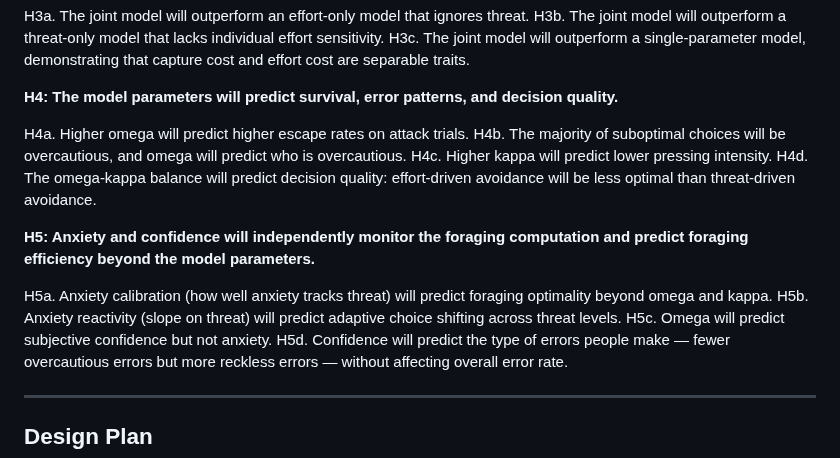
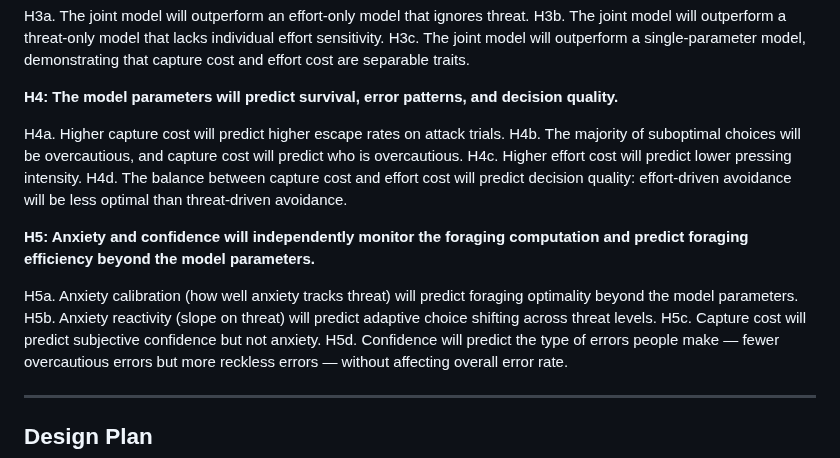
Before and after one commit to nssokada/EffortForagingUnderThreat, a Markdown page: drafts/preregistration_osf.md, the part around the change. GitHub-like rendering.

Commit message:
H4+H5: use descriptive names (capture cost, effort cost) not omega/kappa
Hypothesis text now readable without knowing parameter symbols.
omega/kappa defined in Variables and Analysis Plan sections.

Co-Authored-By: Claude Opus 4.6 (1M context) <noreply@anthropic.com>

```diff
--- a/drafts/preregistration_osf.md
+++ b/drafts/preregistration_osf.md
@@ -30,16 +30,16 @@ H3c. The joint model will outperform a single-parameter model, demonstrating tha
 
 **H4: The model parameters will predict survival, error patterns, and decision quality.**
 
-H4a. Higher omega will predict higher escape rates on attack trials.
-H4b. The majority of suboptimal choices will be overcautious, and omega will predict who is overcautious.
-H4c. Higher kappa will predict lower pressing intensity.
-H4d. The omega-kappa balance will predict decision quality: effort-driven avoidance will be less optimal than threat-driven avoidance.
+H4a. Higher capture cost will predict higher escape rates on attack trials.
+H4b. The majority of suboptimal choices will be overcautious, and capture cost will predict who is overcautious.
+H4c. Higher effort cost will predict lower pressing intensity.
+H4d. The balance between capture cost and effort cost will predict decision quality: effort-driven avoidance will be less optimal than threat-driven avoidance.
 
 **H5: Anxiety and confidence will independently monitor the foraging computation and predict foraging efficiency beyond the model parameters.**
 
-H5a. Anxiety calibration (how well anxiety tracks threat) will predict foraging optimality beyond omega and kappa.
+H5a. Anxiety calibration (how well anxiety tracks threat) will predict foraging optimality beyond the model parameters.
 H5b. Anxiety reactivity (slope on threat) will predict adaptive choice shifting across threat levels.
-H5c. Omega will predict subjective confidence but not anxiety.
+H5c. Capture cost will predict subjective confidence but not anxiety.
 H5d. Confidence will predict the type of errors people make — fewer overcautious errors but more reckless errors — without affecting overall error rate.
 
 ---
```
